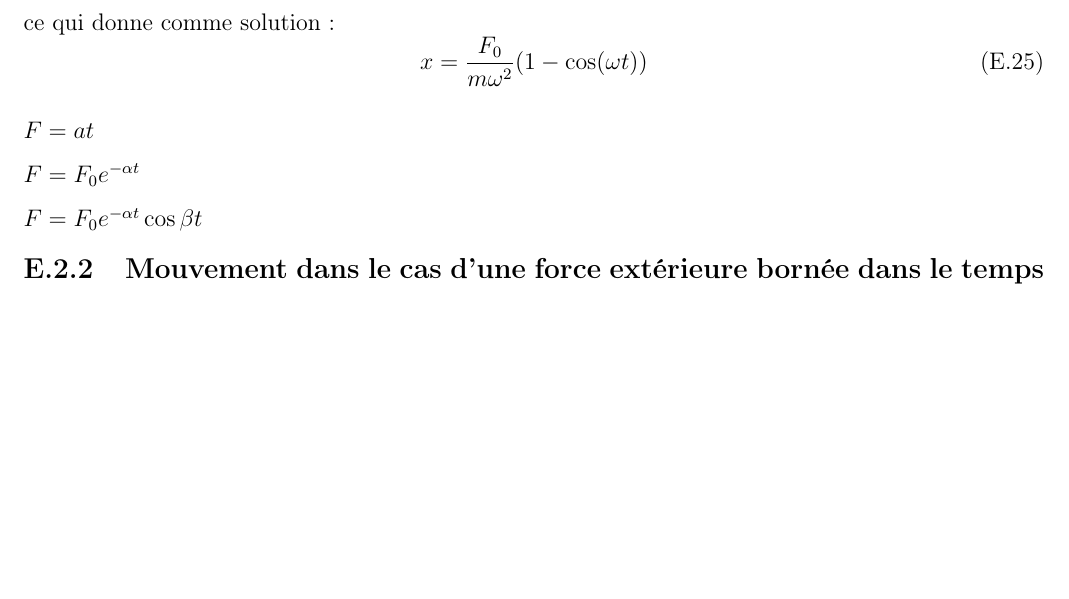
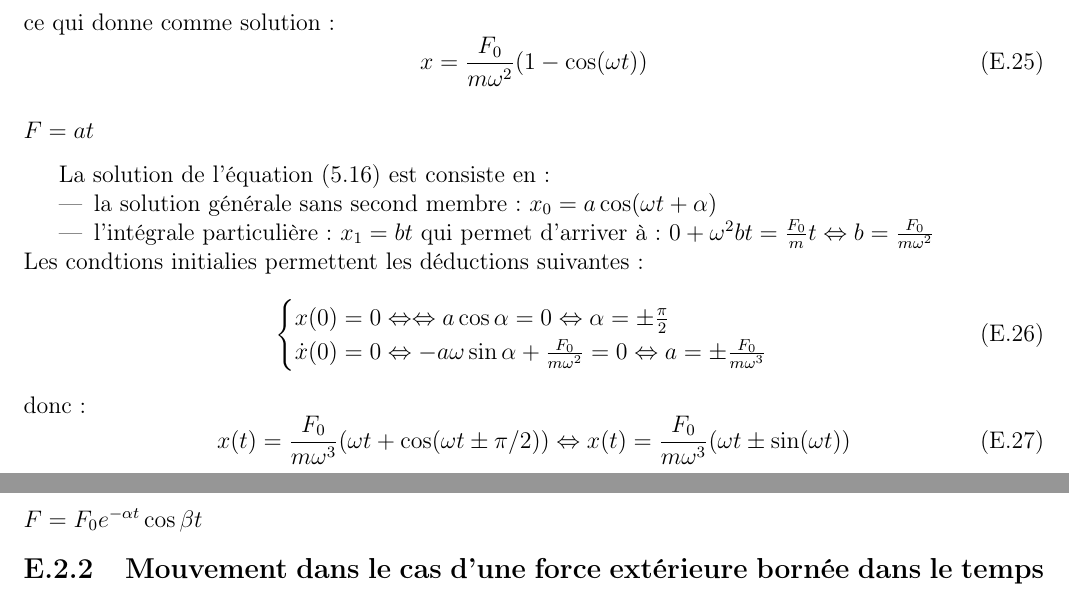
Before and after one commit to SMajerowicz/Physics, a LaTeX document (Mécanique/démonstration.tex, which reads Mécanique/chapters/exercices/chapter-05-exercices.tex): part of page 125 of 125 before the commit and two parts of pages 125 and 126 of 126 after it, the two joined at a grey line, cut so that both start at the same text, the shorter picture padded with empty space. Compiled offline with pdfLaTeX.

Commit message:
Paragraph23_Ex on going

```diff
--- a/Mécanique/chapters/exercices/chapter-05-exercices.tex
+++ b/Mécanique/chapters/exercices/chapter-05-exercices.tex
@@ -210,6 +210,23 @@ ce qui donne comme solution :
 
 \subsubsection{$F = at$}
 
+La solution de l'\'equation (\ref{EQ:22_2}) est consiste en :
+\begin{itemize}
+	\item la solution g\'en\'erale sans second membre : $x_{0} = a\cos(\omega t + \alpha)$
+	\item l'int\'egrale particuli\`ere : $x_{1} = bt$ qui permet d'arriver \`a : $0 + \omega^{2}bt = \frac{F_{0}}{m}t \Leftrightarrow b = \frac{F_{0}}{m\omega^{2}}$
+\end{itemize}
+Les condtions initialies permettent les d\'eductions suivantes :
+\be
+	\begin{cases}
+		x(0) = 0 \Leftrightarrow \Leftrightarrow a\cos\alpha = 0 \Leftrightarrow \alpha = \pm\frac{\pi}{2} \\
+		\dot{x}(0) = 0 \Leftrightarrow -a\omega\sin\alpha + \frac{F_{0}}{m\omega^{2}} = 0 \Leftrightarrow a = \pm\frac{F_{0}}{m\omega^{3}}
+	\end{cases}
+\ee
+donc :
+\be
+	x(t) = \dfrac{F_{0}}{m\omega^{3}}(\omega t + \cos(\omega t \pm \pi/2)) \Leftrightarrow x(t) = \dfrac{F_{0}}{m\omega^{3}}(\omega t \pm \sin(\omega t))
+\ee
+
 \subsubsection{$F = F_{0}e^{-\alpha t}$}
 
 \subsubsection{$F = F_{0}e^{-\alpha t}\cos\beta t$}
```
